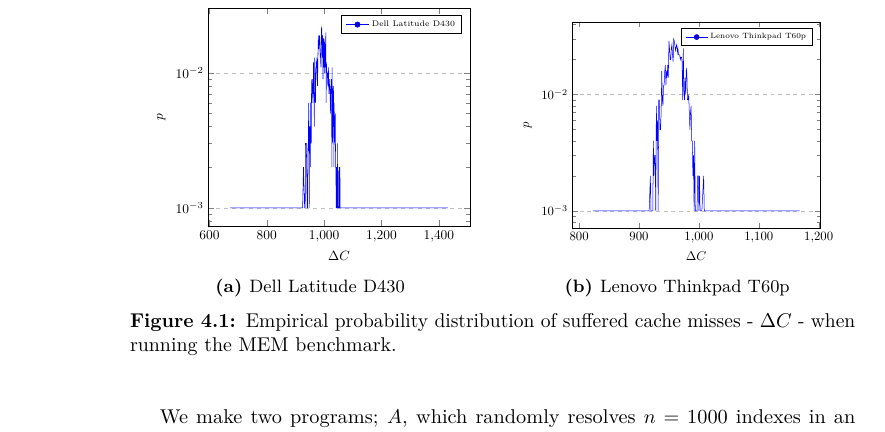
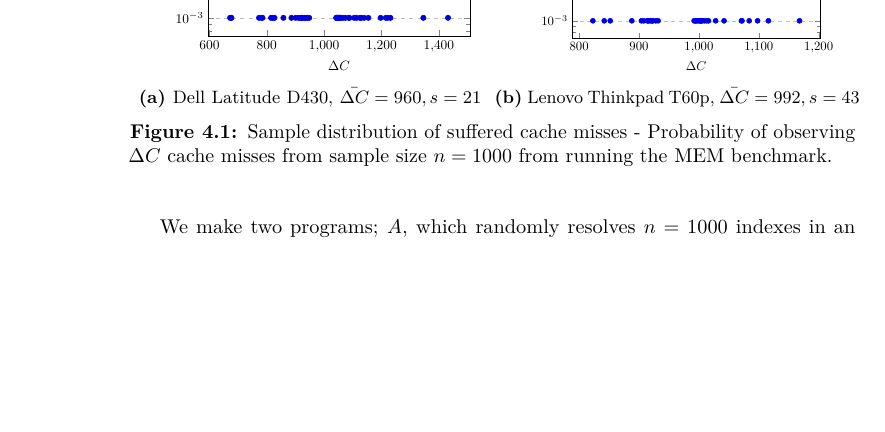
Before and after one commit to martme/semesterproject-report, a LaTeX thesis (report/main.tex, which reads report/chapter4.tex): part of page 32 of 65, cut at the place of the change, the shorter picture padded with empty space. Compiled offline with pdfLaTeX.

Commit message:
Fix figure captions

```diff
--- a/report/chapter4.tex
+++ b/report/chapter4.tex
@@ -99,14 +99,12 @@ If this condition holds, we can argue that the program \(A\) should cause \(n\)
                     grid style=dashed,
                     ymajorgrids=true,
                     ymode=log,
-                    %ymin=0, ymax=1,
                 ]
-                \addplot table [smooth,dotted,mark=none,y=p,x=C,col sep=comma] {data/prob-density-dell.dat};
-                \addlegendentry{Dell Latitude D430}
+                \addplot table [only marks, dotted,y=p,x=C,col sep=comma] {data/prob-density-dell.dat};
                 \end{axis}
             \end{tikzpicture}
         }
-        \caption{Dell Latitude D430}
+        \caption{Dell Latitude D430, $\bar{\Delta C} = 960, s=21$ }
     \end{subfigure}
     \begin{subfigure}{0.5\textwidth}
         \centering
@@ -121,16 +119,14 @@ If this condition holds, we can argue that the program \(A\) should cause \(n\)
                     grid style=dashed,
                     ymajorgrids=true,
                     ymode=log,
-                    %ymin=0, ymax=1,
                 ]
-                \addplot table [dashed,mark=none,y=p,x=C,col sep=comma] {data/prob-density-lenovo.dat};
-                \addlegendentry{Lenovo Thinkpad T60p}
+                \addplot table [only marks, dashed,y=p,x=C,col sep=comma] {data/prob-density-lenovo.dat};
                 \end{axis}
             \end{tikzpicture}
         }
-        \caption{Lenovo Thinkpad T60p}
+        \caption{Lenovo Thinkpad T60p, $\bar{\Delta C} = 992, s=43$ }
     \end{subfigure}
-    \caption{Empirical probability distribution of suffered cache misses - \(\Delta C\) - when running the MEM benchmark.}
+    \caption{Sample distribution of suffered cache misses - Probability of observing \(\Delta C\) cache misses from sample size $n=1000$ from running the MEM benchmark.}
     \label{fig:mem_benchmark}
 \end{figure}
 
```
Also changed, not shown: report/Makefile.
